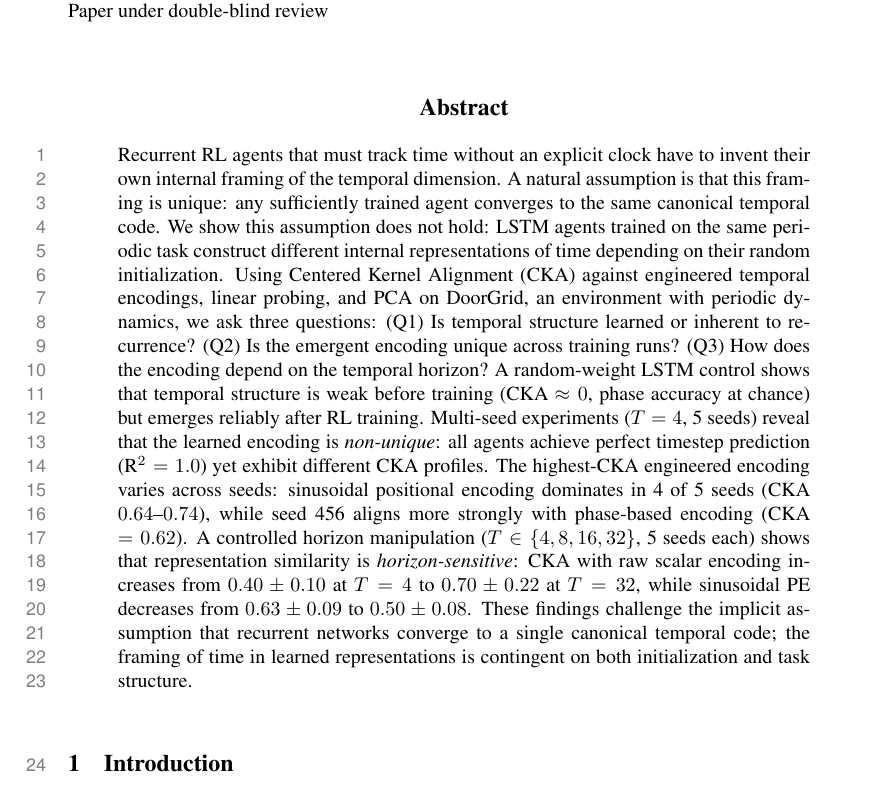
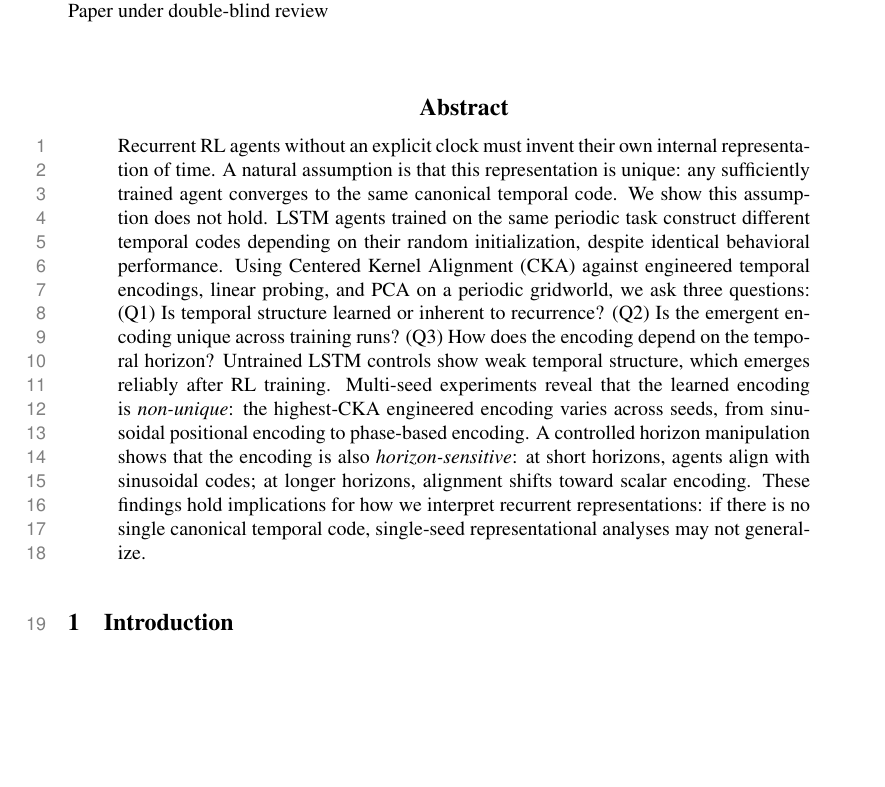
Before and after one commit to Chi-Shan0707/temporal-repr-rl, a LaTeX paper (paper/temporal_repr.tex): part of page 2 of 8, cut so that both start at the same text, the shorter picture padded with empty space. Compiled offline with pdfLaTeX.

Commit message:
style: clean abstract, reduce number density, fix phrasing
- Abstract: remove 12 specific numbers (CKA values, R², seed counts)
- Abstract: 'invent their own internal framing' → 'invent their own internal representation'
- Abstract: 'These findings challenge' → 'These findings hold implications for'
- Discussion: 'have implications' → 'hold implications'
- Abstract now reads as narrative rather than data dump

```diff
--- a/paper/temporal_repr.tex
+++ b/paper/temporal_repr.tex
@@ -37,16 +37,17 @@ These findings challenge the implicit assumption that recurrent networks discove
 \maketitle
 
 \begin{abstract}
-Recurrent RL agents that must track time without an explicit clock have to invent their own internal framing of the temporal dimension.
-A natural assumption is that this framing is unique: any sufficiently trained agent converges to the same canonical temporal code.
-We show this assumption does not hold: LSTM agents trained on the same periodic task construct different internal representations of time depending on their random initialization.
-Using Centered Kernel Alignment (CKA) against engineered temporal encodings, linear probing, and PCA on DoorGrid, an environment with periodic dynamics, we ask three questions: (Q1) Is temporal structure learned or inherent to recurrence?
+Recurrent RL agents without an explicit clock must invent their own internal representation of time.
+A natural assumption is that this representation is unique: any sufficiently trained agent converges to the same canonical temporal code.
+We show this assumption does not hold.
+LSTM agents trained on the same periodic task construct different temporal codes depending on their random initialization, despite identical behavioral performance.
+Using Centered Kernel Alignment (CKA) against engineered temporal encodings, linear probing, and PCA on a periodic gridworld, we ask three questions: (Q1) Is temporal structure learned or inherent to recurrence?
 (Q2) Is the emergent encoding unique across training runs?
 (Q3) How does the encoding depend on the temporal horizon?
-A random-weight LSTM control shows that temporal structure is weak before training (CKA $\approx 0$, phase accuracy at chance) but emerges reliably after RL training.
-Multi-seed experiments ($T = 4$, 5 seeds) reveal that the learned encoding is \emph{non-unique}: all agents achieve perfect timestep prediction (R$^2 = 1.0$) yet exhibit different CKA profiles. The highest-CKA engineered encoding varies across seeds: sinusoidal positional encoding dominates in 4 of 5 seeds (CKA $0.64$--$0.74$), while seed 456 aligns more strongly with phase-based encoding (CKA $= 0.62$).
-A controlled horizon manipulation ($T \in \{4, 8, 16, 32\}$, 5 seeds each) shows that representation similarity is \emph{horizon-sensitive}: CKA with raw scalar encoding increases from $0.40 \pm 0.10$ at $T = 4$ to $0.70 \pm 0.22$ at $T = 32$, while sinusoidal PE decreases from $0.63 \pm 0.09$ to $0.50 \pm 0.08$.
-These findings challenge the implicit assumption that recurrent networks converge to a single canonical temporal code; the framing of time in learned representations is contingent on both initialization and task structure.
+Untrained LSTM controls show weak temporal structure, which emerges reliably after RL training.
+Multi-seed experiments reveal that the learned encoding is \emph{non-unique}: the highest-CKA engineered encoding varies across seeds, from sinusoidal positional encoding to phase-based encoding.
+A controlled horizon manipulation shows that the encoding is also \emph{horizon-sensitive}: at short horizons, agents align with sinusoidal codes; at longer horizons, alignment shifts toward scalar encoding.
+These findings hold implications for how we interpret recurrent representations: if there is no single canonical temporal code, single-seed representational analyses may not generalize.
 \end{abstract}
 
 \section{Introduction}
```
Also changed, not shown: paper/temporal_repr.pdf, paper/temporal_repr.tex (2 more changed lines).
